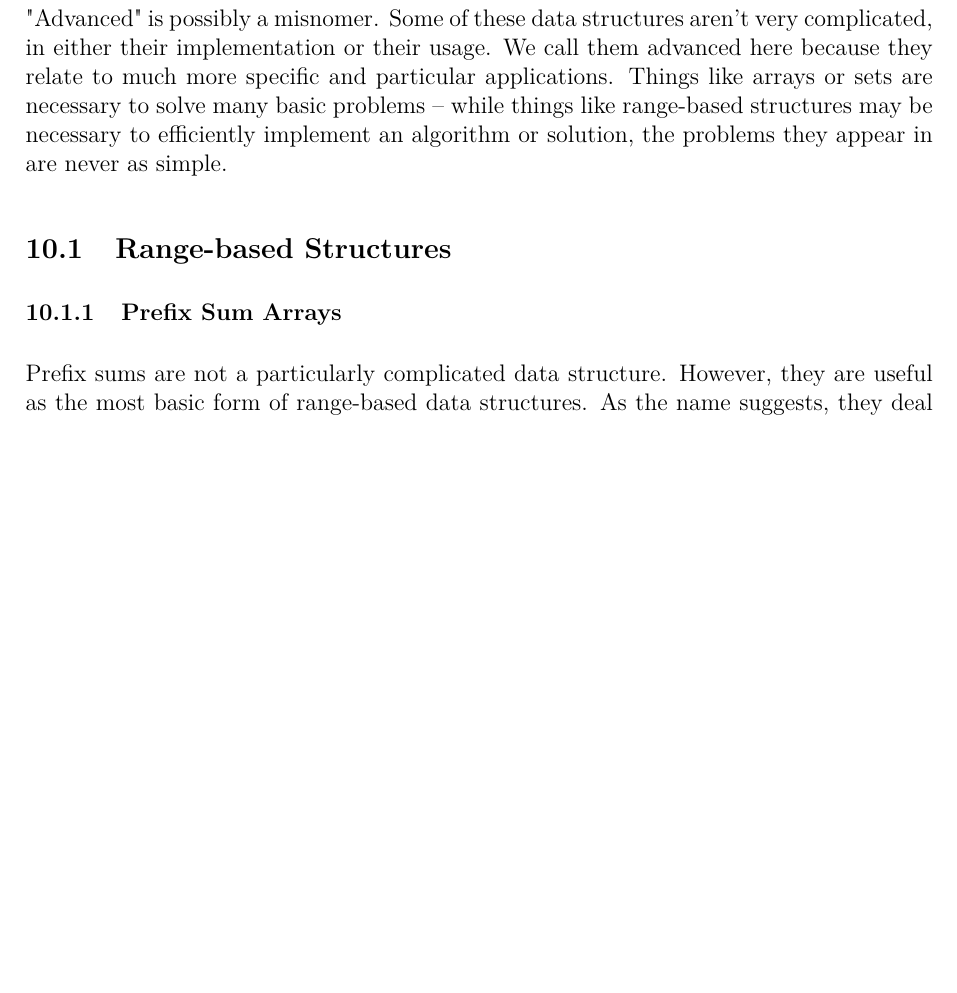
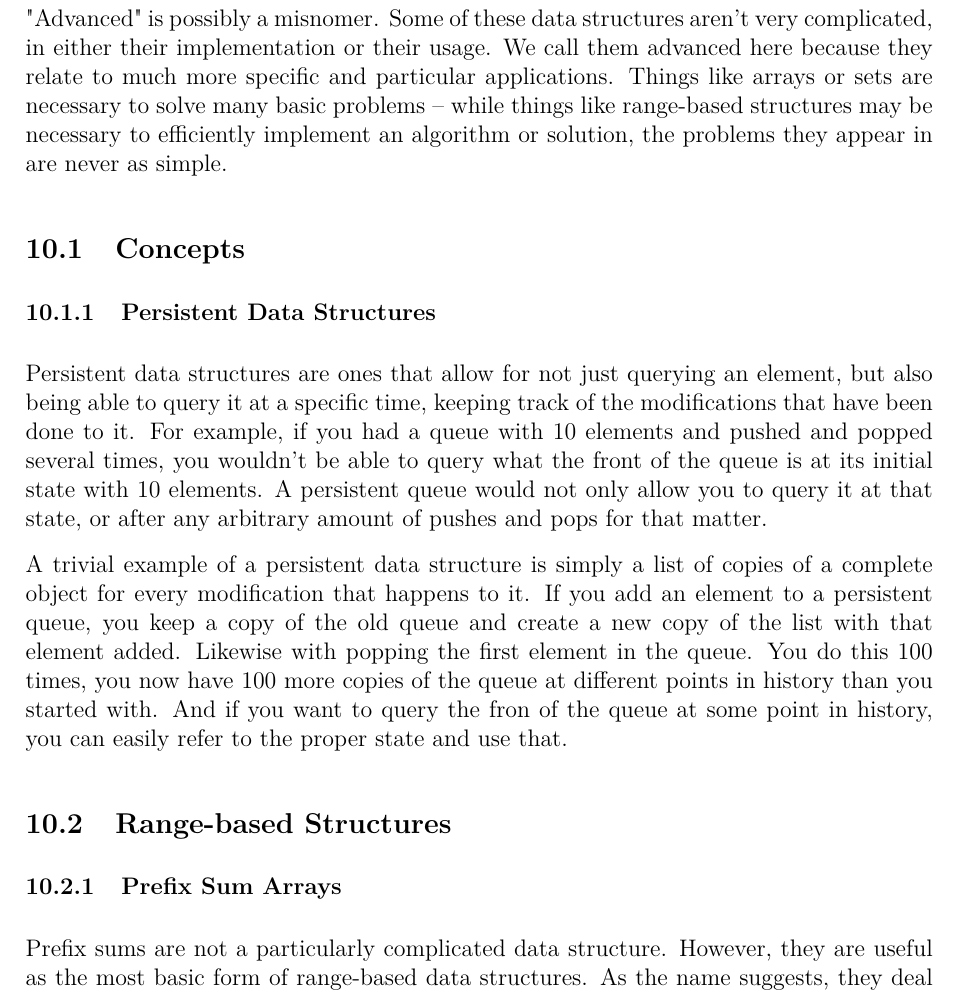
Before and after one commit to JarateKing/Competitive-Programming-Textbook, a LaTeX document (main.tex, which reads chapters/advanced-data-structures.tex): part of page 65 of 84, cut so that both start at the same text, the shorter picture padded with empty space. Compiled offline with pdfLaTeX.

Commit message:
added brief persistent structure concept

```diff
--- a/chapters/advanced-data-structures.tex
+++ b/chapters/advanced-data-structures.tex
@@ -2,6 +2,13 @@
 
 "Advanced" is possibly a misnomer. Some of these data structures aren't very complicated, in either their implementation or their usage. We call them advanced here because they relate to much more specific and particular applications. Things like arrays or sets are necessary to solve many basic problems -- while things like range-based structures may be necessary to efficiently implement an algorithm or solution, the problems they appear in are never as simple.
 
+\subsection{Concepts}
+
+\subsubsection{Persistent Data Structures}
+
+Persistent data structures are ones that allow for not just querying an element, but also being able to query it at a specific time, keeping track of the modifications that have been done to it. For example, if you had a queue with 10 elements and pushed and popped several times, you wouldn't be able to query what the front of the queue is at its initial state with 10 elements. A persistent queue would not only allow you to query it at that state, or after any arbitrary amount of pushes and pops for that matter.
+
+A trivial example of a persistent data structure is simply a list of copies of a complete object for every modification that happens to it. If you add an element to a persistent queue, you keep a copy of the old queue and create a new copy of the list with that element added. Likewise with popping the first element in the queue. You do this 100 times, you now have 100 more copies of the queue at different points in history than you started with. And if you want to query the fron of the queue at some point in history, you can easily refer to the proper state and use that.
 \subsection{Range-based Structures}
 \subsubsection{Prefix Sum Arrays}
 
```
